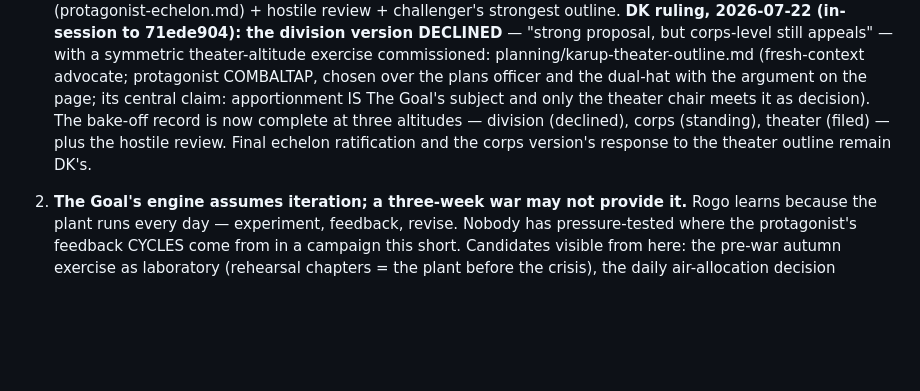
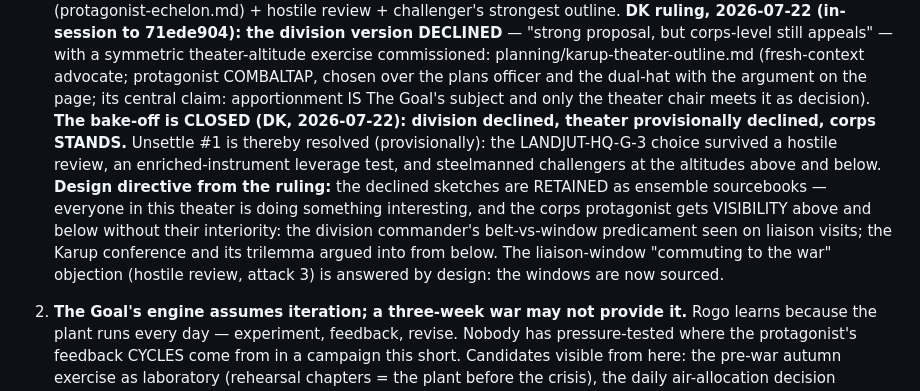
Before and after one commit to othercriteria/the-baltic-approaches, a Markdown page: planning/status.md, the part around the change. Drawn GitHub-style; blank space fills up the shorter version.

```diff
--- a/planning/status.md
+++ b/planning/status.md
@@ -118,11 +118,21 @@ should attack before drafting:
    advocate; protagonist COMBALTAP, chosen over the plans officer
    and the dual-hat with the argument on the page; its central
    claim: apportionment IS The Goal's subject and only the theater
-   chair meets it as decision). The bake-off record is now
-   complete at three altitudes — division (declined), corps
-   (standing), theater (filed) — plus the hostile review. Final
-   echelon ratification and the corps version's response to the
-   theater outline remain DK's.
+   chair meets it as decision).
+   **The bake-off is CLOSED (DK, 2026-07-22): division declined,
+   theater provisionally declined, corps STANDS.** Unsettle #1 is
+   thereby resolved (provisionally): the LANDJUT-HQ-G-3 choice
+   survived a hostile review, an enriched-instrument leverage
+   test, and steelmanned challengers at the altitudes above and
+   below. **Design directive from the ruling:** the declined
+   sketches are RETAINED as ensemble sourcebooks — everyone in
+   this theater is doing something interesting, and the corps
+   protagonist gets VISIBILITY above and below without their
+   interiority: the division commander's belt-vs-window
+   predicament seen on liaison visits; the Karup conference and
+   its trilemma argued into from below. The liaison-window
+   "commuting to the war" objection (hostile review, attack 3) is
+   answered by design: the windows are now sourced.
 
 2. **The Goal's engine assumes iteration; a three-week war may not
    provide it.** Rogo learns because the plant runs every day —
```
Also changed, not shown: planning/jutland-commander-outline.md (+8 -0 lines), planning/karup-theater-outline.md (+8 -0 lines).
